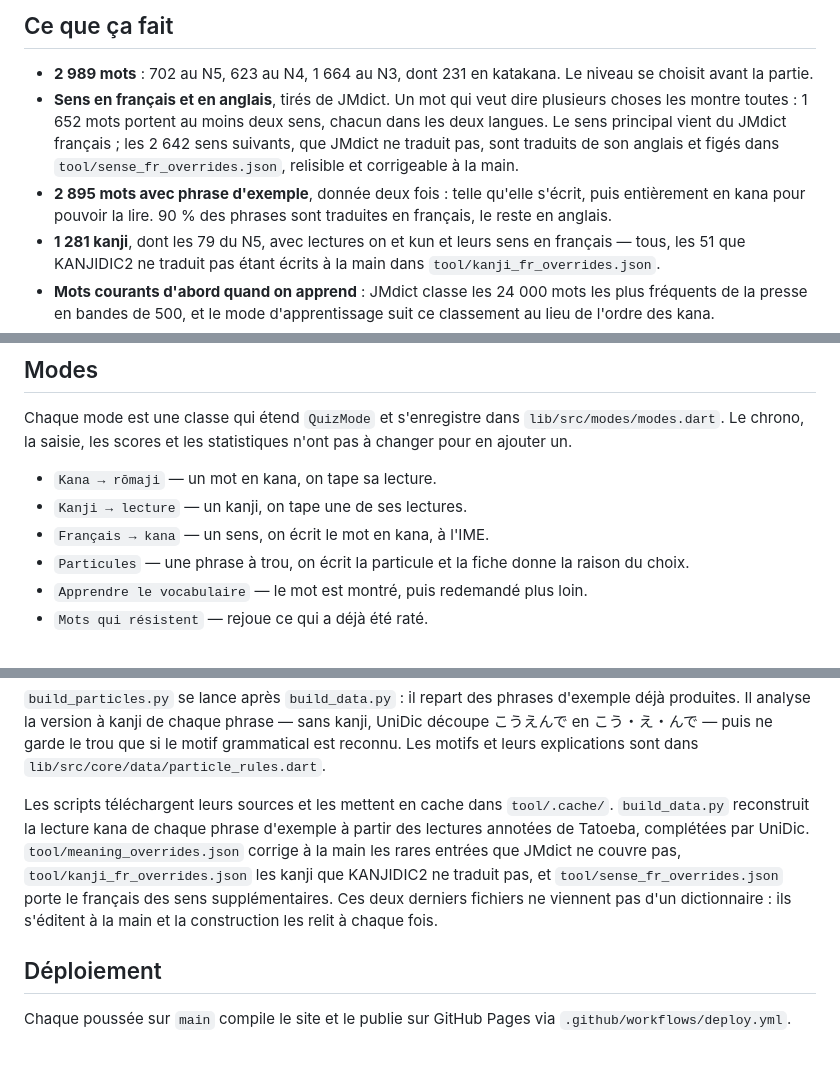
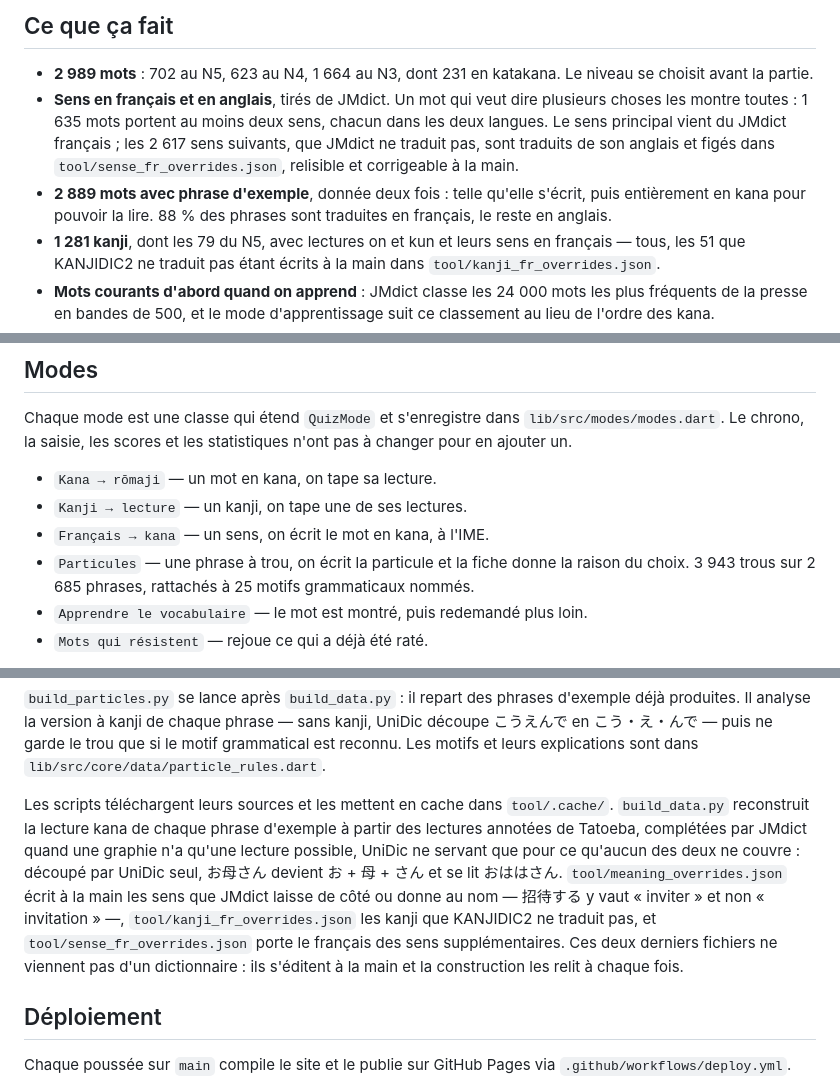
Before and after one commit to Rachoudane/kana-quiz, a Markdown page: README.md, 3 parts joined by grey strips. Rendered like a GitHub page; blank space fills up the shorter version.

Commit message:
Remettre le README d'aplomb
Les compteurs avaient bougé : 1 635 mots à plusieurs sens, 2 617 sens
supplémentaires, 2 889 mots avec exemple, 88 % de phrases traduites. Le mode
des particules annonce ses 3 943 trous.

La construction de la ligne en kana passe désormais par JMdict avant UniDic,
qui ne sert plus que pour ce qu'aucune source n'annote, et meaning_overrides
ne corrige plus seulement ce que JMdict ignore : il y écrit aussi la forme
verbale des mots que le dictionnaire glose au nom.

```diff
--- a/README.md
+++ b/README.md
@@ -13,13 +13,13 @@ embarquées, la progression reste dans le navigateur.
 - **2 989 mots** : 702 au N5, 623 au N4, 1 664 au N3, dont 231 en katakana.
   Le niveau se choisit avant la partie.
 - **Sens en français et en anglais**, tirés de JMdict. Un mot qui veut dire
-  plusieurs choses les montre toutes : 1 652 mots portent au moins deux sens,
+  plusieurs choses les montre toutes : 1 635 mots portent au moins deux sens,
   chacun dans les deux langues. Le sens principal vient du JMdict français ;
-  les 2 642 sens suivants, que JMdict ne traduit pas, sont traduits de son
+  les 2 617 sens suivants, que JMdict ne traduit pas, sont traduits de son
   anglais et figés dans `tool/sense_fr_overrides.json`, relisible et
   corrigeable à la main.
-- **2 895 mots avec phrase d'exemple**, donnée deux fois : telle qu'elle
-  s'écrit, puis entièrement en kana pour pouvoir la lire. 90 % des phrases
+- **2 889 mots avec phrase d'exemple**, donnée deux fois : telle qu'elle
+  s'écrit, puis entièrement en kana pour pouvoir la lire. 88 % des phrases
   sont traduites en français, le reste en anglais.
 - **1 281 kanji**, dont les 79 du N5, avec lectures on et kun et leurs sens
   en français — tous, les 51 que KANJIDIC2 ne traduit pas étant écrits à la
@@ -70,7 +70,8 @@ statistiques n'ont pas à changer pour en ajouter un.
 - `Kanji → lecture` — un kanji, on tape une de ses lectures.
 - `Français → kana` — un sens, on écrit le mot en kana, à l'IME.
 - `Particules` — une phrase à trou, on écrit la particule et la fiche donne
-  la raison du choix.
+  la raison du choix. 3 943 trous sur 2 685 phrases, rattachés à 25 motifs
+  grammaticaux nommés.
 - `Apprendre le vocabulaire` — le mot est montré, puis redemandé plus loin.
 - `Mots qui résistent` — rejoue ce qui a déjà été raté.
 
@@ -107,11 +108,14 @@ sont dans `lib/src/core/data/particle_rules.dart`.
 
 Les scripts téléchargent leurs sources et les mettent en cache dans
 `tool/.cache/`. `build_data.py` reconstruit la lecture kana de chaque phrase
-d'exemple à partir des lectures annotées de Tatoeba, complétées par
-UniDic. `tool/meaning_overrides.json` corrige à la main les rares entrées que
-JMdict ne couvre pas, `tool/kanji_fr_overrides.json` les kanji que KANJIDIC2
-ne traduit pas, et `tool/sense_fr_overrides.json` porte le français des sens
-supplémentaires. Ces deux derniers fichiers ne viennent pas d'un dictionnaire :
+d'exemple à partir des lectures annotées de Tatoeba, complétées par JMdict
+quand une graphie n'a qu'une lecture possible, UniDic ne servant que pour ce
+qu'aucun des deux ne couvre : découpé par UniDic seul, お母さん devient
+お + 母 + さん et se lit おははさん. `tool/meaning_overrides.json` écrit à la
+main les sens que JMdict laisse de côté ou donne au nom — 招待する y vaut
+« inviter » et non « invitation » —, `tool/kanji_fr_overrides.json` les kanji
+que KANJIDIC2 ne traduit pas, et `tool/sense_fr_overrides.json` porte le
+français des sens supplémentaires. Ces deux derniers fichiers ne viennent pas d'un dictionnaire :
 ils s'éditent à la main et la construction les relit à chaque fois.
 
 ## Déploiement
```
